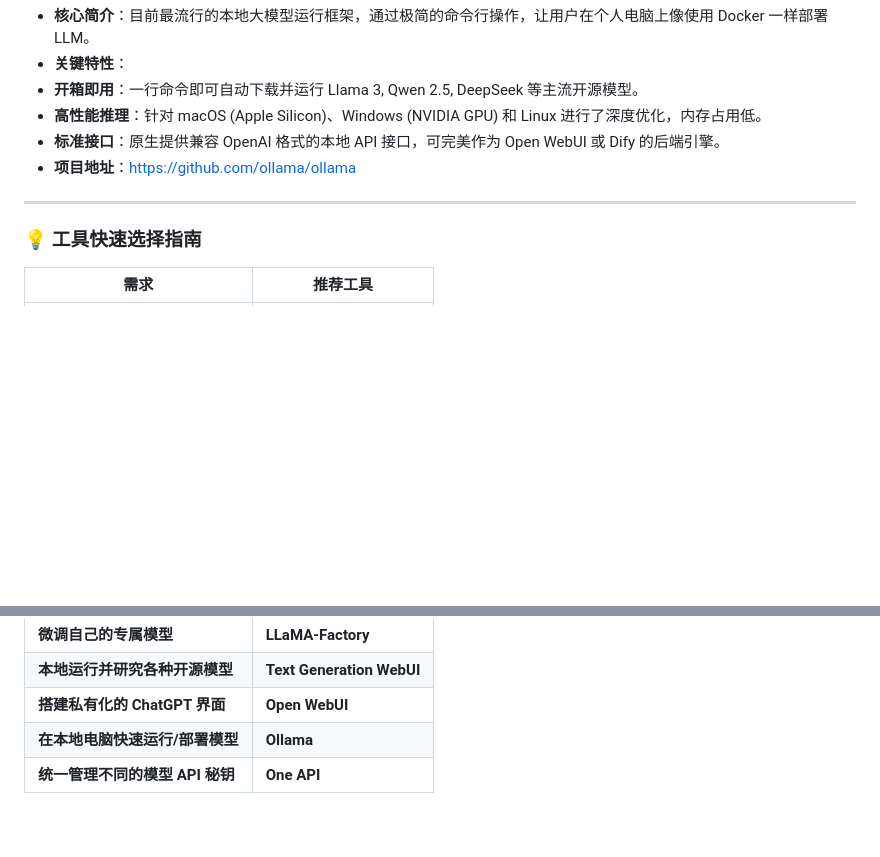
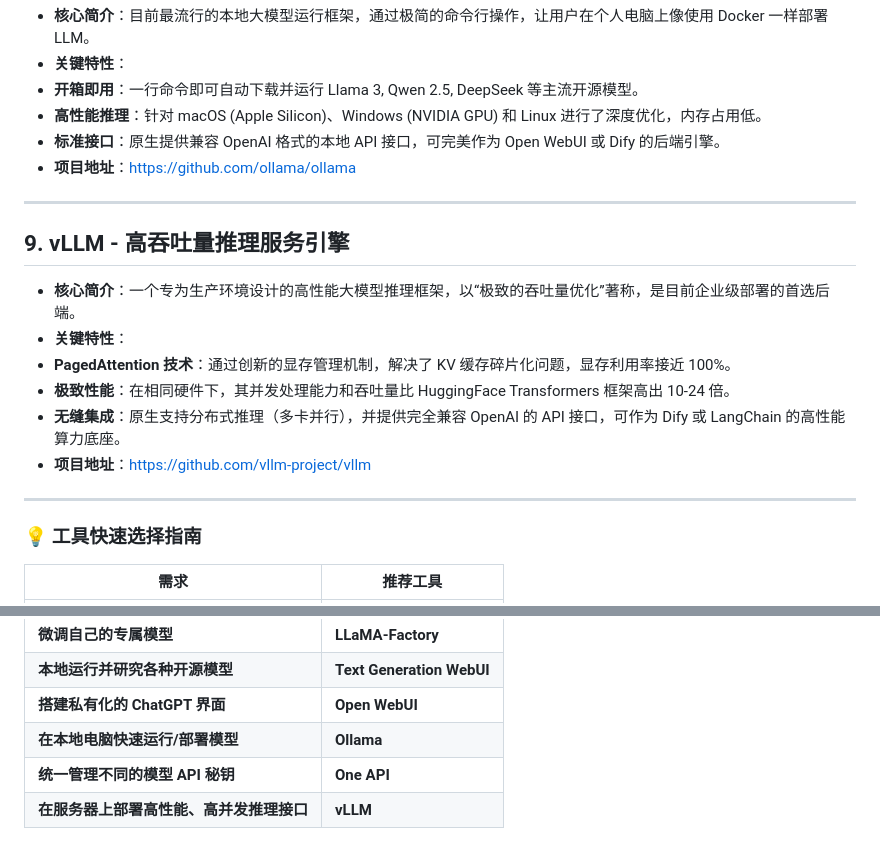
Before and after one commit to TIAI-ThisisAI/OpenRank2025, a Markdown page: scripts/LLMs-Related.md, 2 parts joined by grey strips. Drawn GitHub-style; blank space fills up the shorter version.

Commit message:
Adding one of the most essential tools in the field of production-grade inference acceleration and deployment: vLLM
Adding one of the most essential tools in the field of production-grade inference acceleration and deployment: vLLM

```diff
--- a/scripts/LLMs-Related.md
+++ b/scripts/LLMs-Related.md
@@ -82,6 +82,17 @@
 
 ---
 
+## 9. vLLM - 高吞吐量推理服务引擎
+
+* **核心简介**：一个专为生产环境设计的高性能大模型推理框架，以“极致的吞吐量优化”著称，是目前企业级部署的首选后端。
+* **关键特性**：
+* **PagedAttention 技术**：通过创新的显存管理机制，解决了 KV 缓存碎片化问题，显存利用率接近 100%。
+* **极致性能**：在相同硬件下，其并发处理能力和吞吐量比 HuggingFace Transformers 框架高出 10-24 倍。
+* **无缝集成**：原生支持分布式推理（多卡并行），并提供完全兼容 OpenAI 的 API 接口，可作为 Dify 或 LangChain 的高性能算力底座。
+* **项目地址**：[https://github.com/vllm-project/vllm](https://github.com/vllm-project/vllm)
+
+---
+
 ### 💡 工具快速选择指南
 
 | 需求 | 推荐工具 |
@@ -93,3 +104,4 @@
 | **搭建私有化的 ChatGPT 界面** | **Open WebUI** |
 | **在本地电脑快速运行/部署模型** | **Ollama** |
 | **统一管理不同的模型 API 秘钥** | **One API** |
+| **在服务器上部署高性能、高并发推理接口** | **vLLM** |
```
